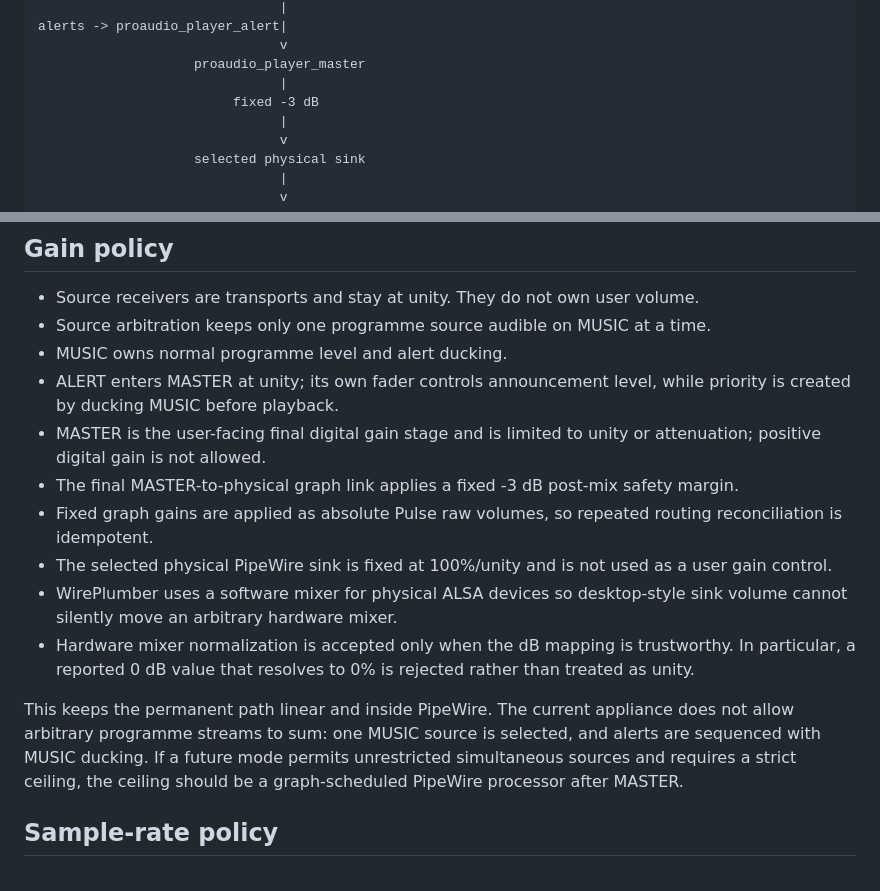
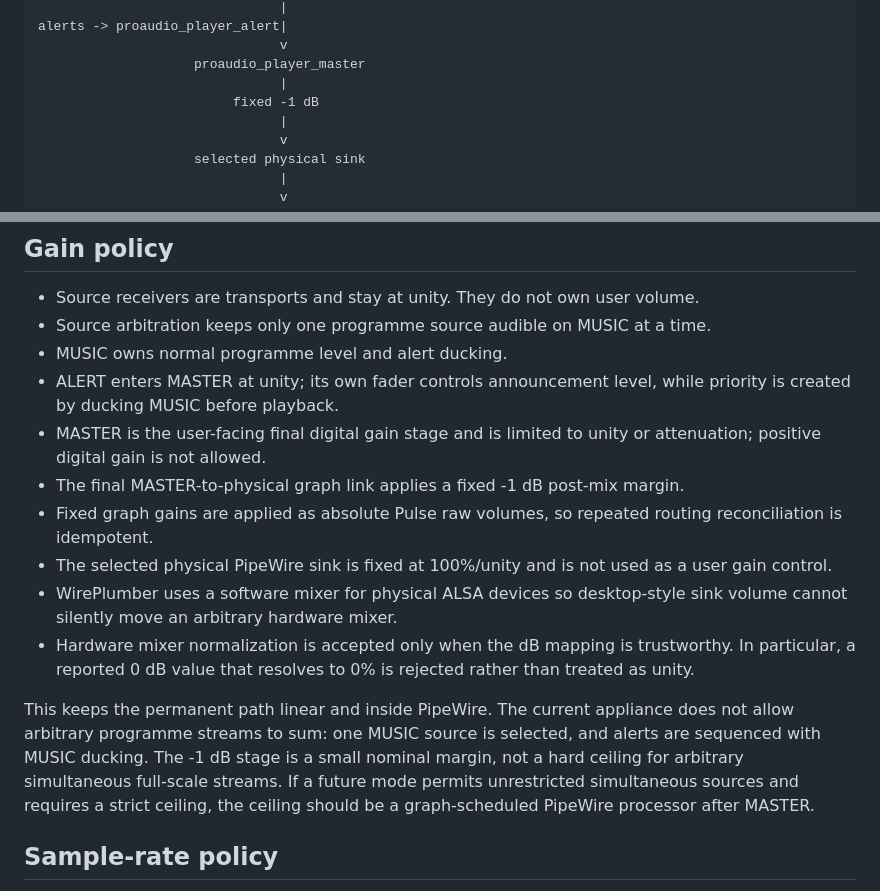
Before and after one commit to bodzey/proaudio-player-native, a Markdown page: docs/audio-architecture.md, 2 parts joined by grey strips. Drawn GitHub-style.

Commit message:
docs(audio): document 1 dB final headroom

```diff
--- a/docs/audio-architecture.md
+++ b/docs/audio-architecture.md
@@ -16,7 +16,7 @@ alerts -> proaudio_player_alert|
                                v
                     proaudio_player_master
                                |
-                         fixed -3 dB
+                         fixed -1 dB
                                |
                                v
                     selected physical sink
@@ -37,13 +37,13 @@ The MUSIC, ALERT and MASTER buses and the final MASTER-to-device connection are
 - MUSIC owns normal programme level and alert ducking.
 - ALERT enters MASTER at unity; its own fader controls announcement level, while priority is created by ducking MUSIC before playback.
 - MASTER is the user-facing final digital gain stage and is limited to unity or attenuation; positive digital gain is not allowed.
-- The final MASTER-to-physical graph link applies a fixed -3 dB post-mix safety margin.
+- The final MASTER-to-physical graph link applies a fixed -1 dB post-mix margin.
 - Fixed graph gains are applied as absolute Pulse raw volumes, so repeated routing reconciliation is idempotent.
 - The selected physical PipeWire sink is fixed at 100%/unity and is not used as a user gain control.
 - WirePlumber uses a software mixer for physical ALSA devices so desktop-style sink volume cannot silently move an arbitrary hardware mixer.
 - Hardware mixer normalization is accepted only when the dB mapping is trustworthy. In particular, a reported 0 dB value that resolves to 0% is rejected rather than treated as unity.
 
-This keeps the permanent path linear and inside PipeWire. The current appliance does not allow arbitrary programme streams to sum: one MUSIC source is selected, and alerts are sequenced with MUSIC ducking. If a future mode permits unrestricted simultaneous sources and requires a strict ceiling, the ceiling should be a graph-scheduled PipeWire processor after MASTER.
+This keeps the permanent path linear and inside PipeWire. The current appliance does not allow arbitrary programme streams to sum: one MUSIC source is selected, and alerts are sequenced with MUSIC ducking. The -1 dB stage is a small nominal margin, not a hard ceiling for arbitrary simultaneous full-scale streams. If a future mode permits unrestricted simultaneous sources and requires a strict ceiling, the ceiling should be a graph-scheduled PipeWire processor after MASTER.
 
 ## Sample-rate policy
 
```
